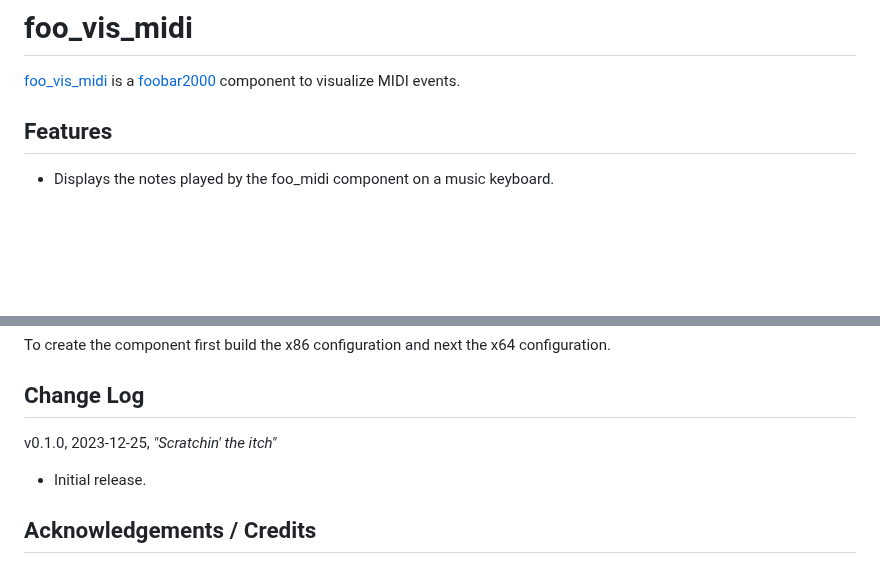
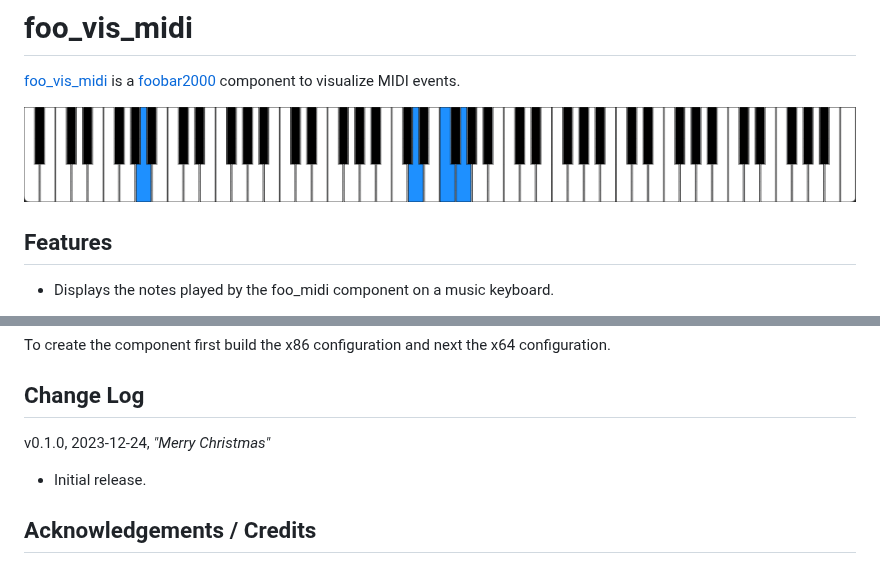
Before and after one commit to stuerp/foo_vis_midi, a Markdown page: README.md, 2 parts joined by grey strips. Rendered like a GitHub page; pictures changed too: Resources/Screenshot.png (added); blank space fills up the shorter version.

```diff
--- a/README.md
+++ b/README.md
@@ -2,6 +2,8 @@
 # foo_vis_midi
 
 [foo_vis_midi](https://github.com/stuerp/foo_vis_midi/releases) is a [foobar2000](https://www.foobar2000.org/) component to visualize MIDI events.
+
+![Screenshot](Resources/Screenshot.png?raw=true "Screenshot")
 
 ## Features
 
@@ -64,7 +66,7 @@ To create the component first build the x86 configuration and next the x64 confi
 
 ## Change Log
 
-v0.1.0, 2023-12-25, *"Scratchin' the itch"*
+v0.1.0, 2023-12-24, *"Merry Christmas"*
 
 * Initial release.
 
```
Also changed, not shown: 9 other files.
